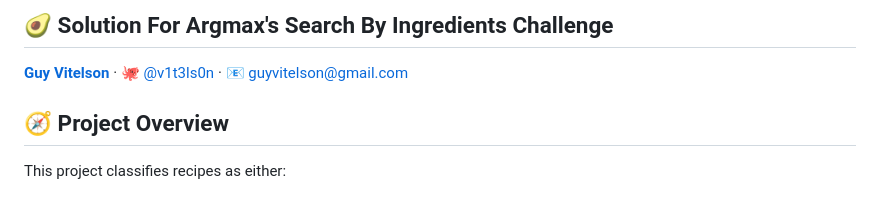
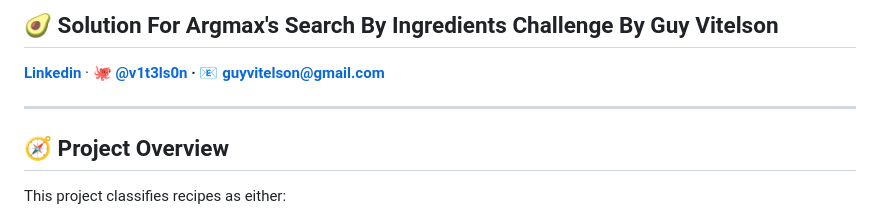
Before and after one commit to v1t3ls0n/search_by_ingredients, a Markdown page: README.md, the part around the change. Rendered like a GitHub page.

```diff
--- a/README.md
+++ b/README.md
@@ -1,8 +1,9 @@
-## 🥑 Solution For Argmax's Search By Ingredients Challenge
+## 🥑 Solution For Argmax's Search By Ingredients Challenge By Guy Vitelson
 
-**[Guy Vitelson](https://www.linkedin.com/in/guyvitelson/)** · 🐙 [@v1t3ls0n](https://github.com/v1t3ls0n) · 📧 [guyvitelson@gmail.com](mailto:guyvitelson@gmail.com)
+**[Linkedin](https://www.linkedin.com/in/guyvitelson/)** · **🐙 [@v1t3ls0n](https://github.com/v1t3ls0n) · 📧**
+**[guyvitelson@gmail.com](mailto:guyvitelson@gmail.com)**
 
-
+---
 
 ## 🧭 Project Overview
 
```
